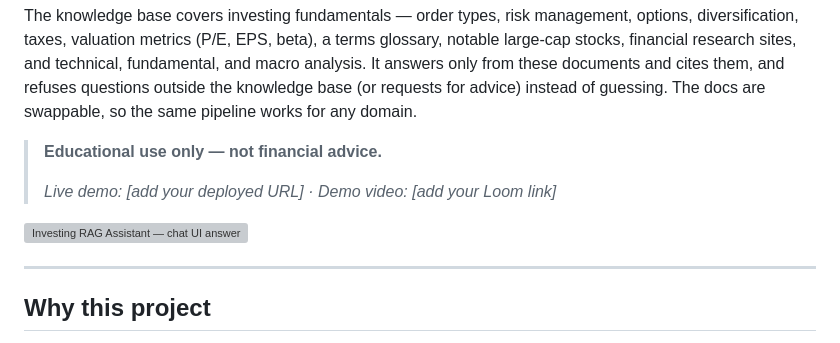
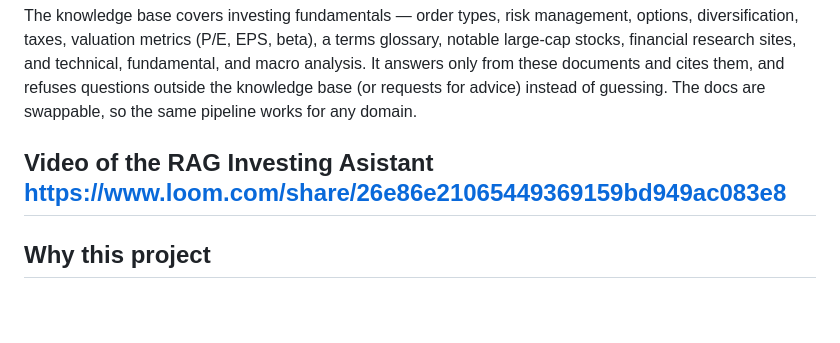
Before and after one commit to dylan2007trader/investing-rag-assistant, a Markdown page: README.md, the part around the change. Drawn GitHub-style; blank space fills up the shorter version; grey boxes are pictures that could not be loaded.

```diff
--- a/README.md
+++ b/README.md
@@ -12,12 +12,8 @@ It answers only from these documents and cites them, and refuses questions outsi
 knowledge base (or requests for advice) instead of guessing. The docs are swappable, so the
 same pipeline works for any domain.
 
-> **Educational use only — not financial advice.**
->
-> _Live demo: [add your deployed URL] · Demo video: [add your Loom link]_
-
-![Investing RAG Assistant — chat UI answering a question with cited sources](docs/screenshot.png)
-
+Video of the RAG Investing Asistant
+https://www.loom.com/share/26e86e21065449369159bd949ac083e8
 ---
 
 ## Why this project
```
